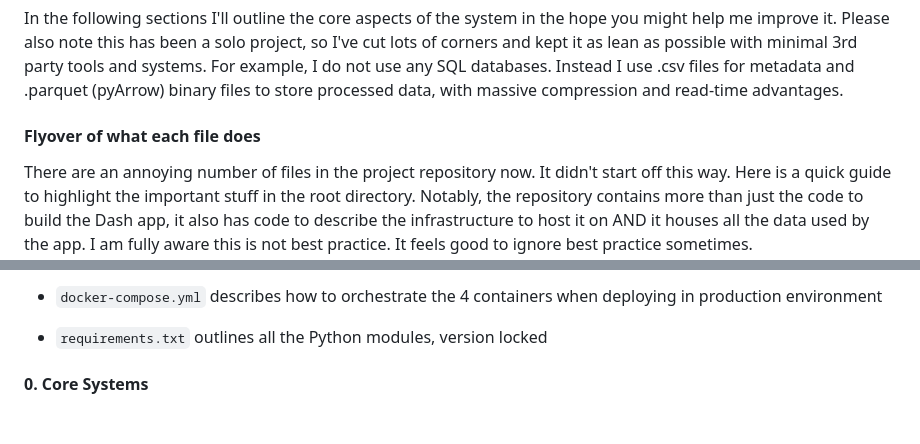
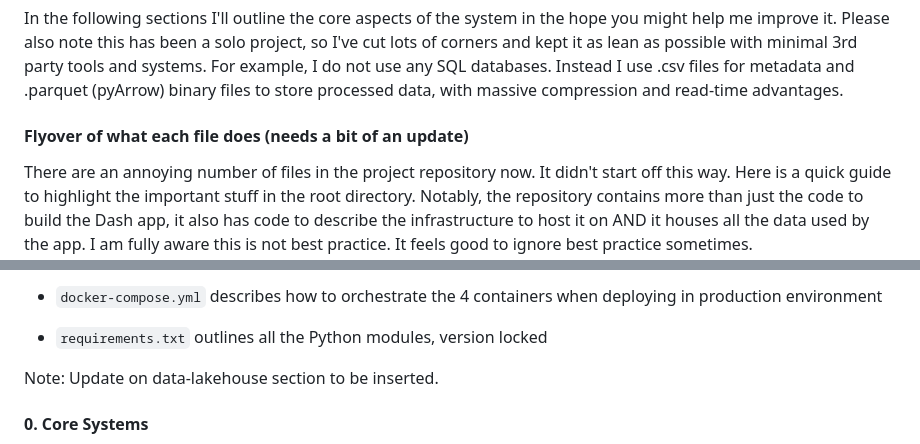
Before and after one commit to danny-baker/atlas, a Markdown page: README.md, 2 parts joined by grey strips. Drawn GitHub-style; blank space fills up the shorter version.

Commit message:
Update README.md
Note for data lakehouse.

```diff
--- a/README.md
+++ b/README.md
@@ -128,7 +128,7 @@ It's a Plotly Dash App encased in a proper Flask app, which is containerised and
 
 In the following sections I'll outline the core aspects of the system in the hope you might help me improve it. Please also note this has been a solo project, so I've cut lots of corners and kept it as lean as possible with minimal 3rd party tools and systems. For example, I do not use any SQL databases. Instead I use .csv files for metadata and .parquet (pyArrow) binary files to store processed data, with massive compression and read-time advantages.
 
-#### Flyover of what each file does
+#### Flyover of what each file does (needs a bit of an update)
 
 There are an annoying number of files in the project repository now. It didn't start off this way. Here is a quick guide to highlight the important stuff in the root directory. Notably, the repository contains more than just the code to build the Dash app, it also has code to describe the infrastructure to host it on AND it houses all the data used by the app. I am fully aware this is not best practice. It feels good to ignore best practice sometimes.
 
@@ -153,6 +153,8 @@ There are an annoying number of files in the project repository now. It didn't s
 * `docker-compose.yml` describes how to orchestrate the 4 containers when deploying in production environment
 
 * `requirements.txt` outlines all the Python modules, version locked
+
+Note: Update on data-lakehouse section to be inserted.
 
 #### 0. Core Systems
 
```
